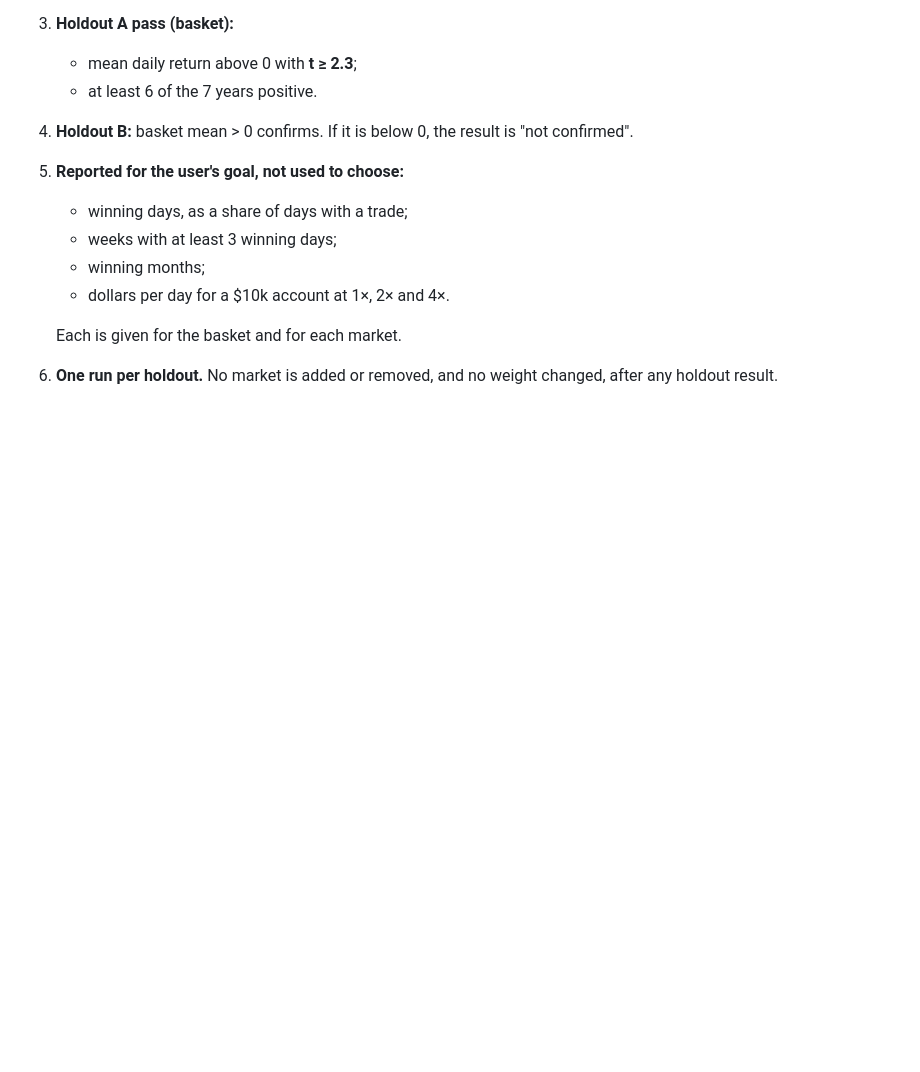
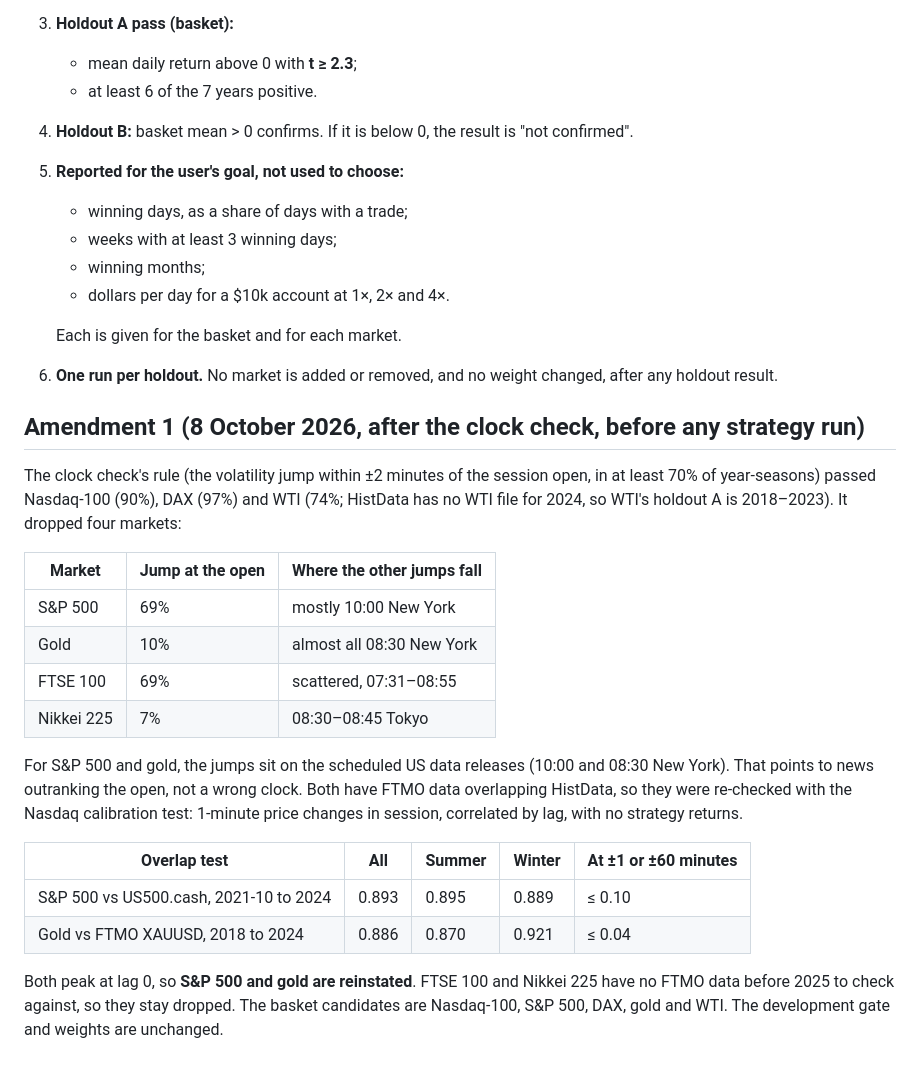
Before and after one commit to xantugs/trading-research, a Markdown page: docs/S2_BASKET_PLAN.md, the part around the change. Drawn GitHub-style; blank space fills up the shorter version.

Commit message:
Basket amendment: reinstate S&P 500 and gold by the FTMO overlap clock test

```diff
--- a/docs/S2_BASKET_PLAN.md
+++ b/docs/S2_BASKET_PLAN.md
@@ -71,3 +71,30 @@ basket's holdout A is not fully unseen. Its six other markets are.
    Each is given for the basket and for each market.
 6. **One run per holdout.** No market is added or removed, and no weight changed, after
    any holdout result.
+
+## Amendment 1 (8 October 2026, after the clock check, before any strategy run)
+
+The clock check's rule (the volatility jump within ±2 minutes of the session open, in at
+least 70% of year-seasons) passed Nasdaq-100 (90%), DAX (97%) and WTI (74%; HistData has
+no WTI file for 2024, so WTI's holdout A is 2018–2023). It dropped four markets:
+
+| Market | Jump at the open | Where the other jumps fall |
+|---|---|---|
+| S&P 500 | 69% | mostly 10:00 New York |
+| Gold | 10% | almost all 08:30 New York |
+| FTSE 100 | 69% | scattered, 07:31–08:55 |
+| Nikkei 225 | 7% | 08:30–08:45 Tokyo |
+
+For S&P 500 and gold, the jumps sit on the scheduled US data releases (10:00 and 08:30 New
+York). That points to news outranking the open, not a wrong clock. Both have FTMO data
+overlapping HistData, so they were re-checked with the Nasdaq calibration test: 1-minute
+price changes in session, correlated by lag, with no strategy returns.
+
+| Overlap test | All | Summer | Winter | At ±1 or ±60 minutes |
+|---|---|---|---|---|
+| S&P 500 vs US500.cash, 2021-10 to 2024 | 0.893 | 0.895 | 0.889 | ≤ 0.10 |
+| Gold vs FTMO XAUUSD, 2018 to 2024 | 0.886 | 0.870 | 0.921 | ≤ 0.04 |
+
+Both peak at lag 0, so **S&P 500 and gold are reinstated**. FTSE 100 and Nikkei 225 have no
+FTMO data before 2025 to check against, so they stay dropped. The basket candidates are
+Nasdaq-100, S&P 500, DAX, gold and WTI. The development gate and weights are unchanged.
```
